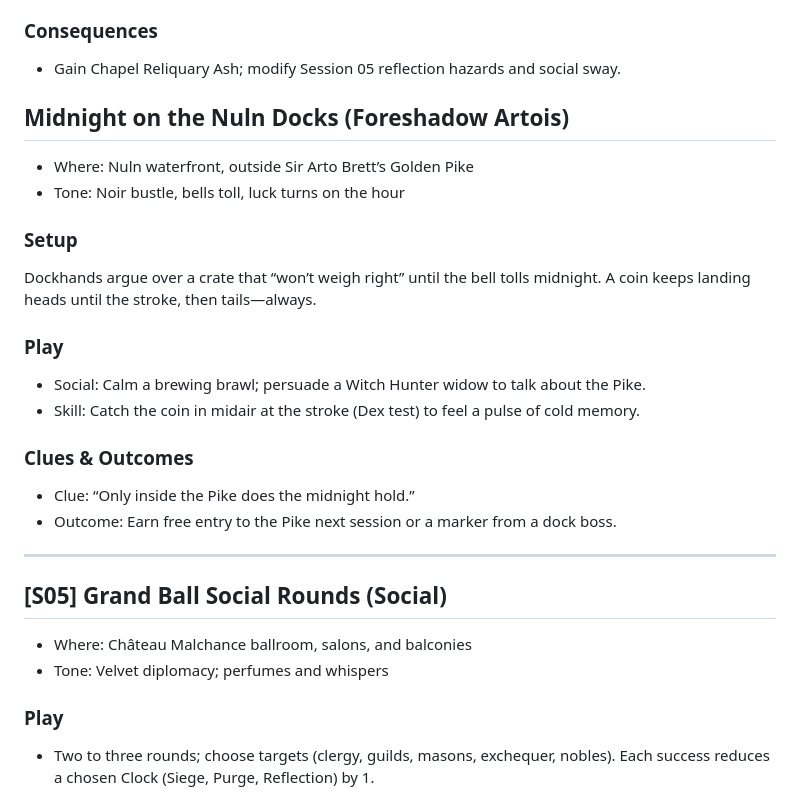
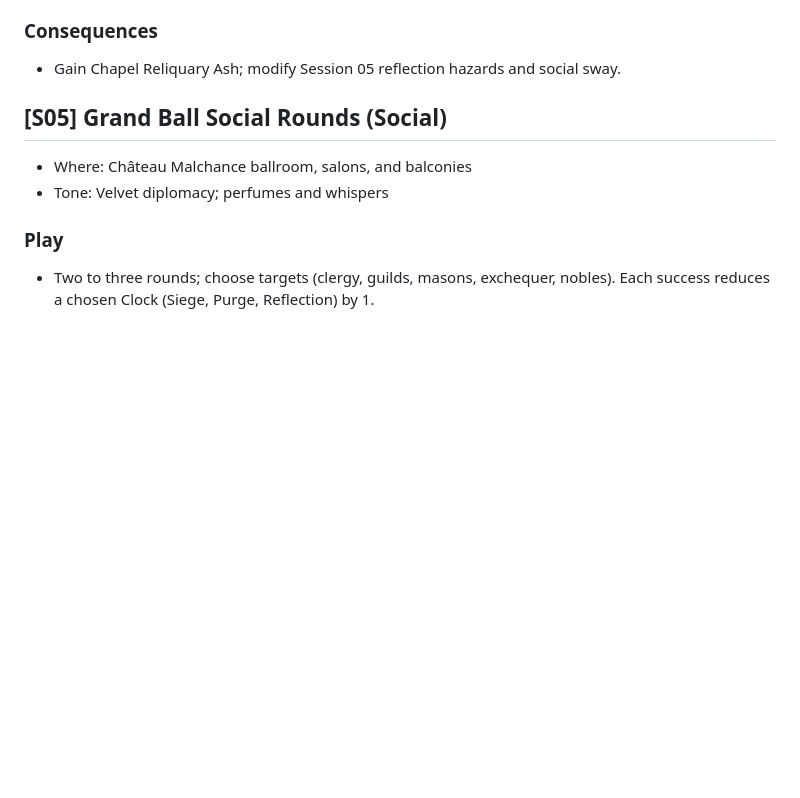
Before and after one commit to oveku/Warhammer-Fantasy-FTG-Edition, a Markdown page: campaigns/shadows-of-the-southwest/encounters.md, the part around the change. Drawn GitHub-style; blank space fills up the shorter version.

Commit message:
Sort by session and consistency pass
- locations.md: move Border Waystations to S01; move Perfume Still to S03; add missing sections; fix mislabeled session header
- encounters.md: remove duplicate unlabeled Midnight on the Docks; quick-ref already ordered S01→S05
- npcs.md: move Ferryman and Raven-Choir into new Session 03 NPCs section

```diff
--- a/campaigns/shadows-of-the-southwest/encounters.md
+++ b/campaigns/shadows-of-the-southwest/encounters.md
@@ -264,22 +264,8 @@ Visitors are “sniffed” for perfumed corruption. A perfumers’ guild agent a
 ### Consequences
 - Gain Chapel Reliquary Ash; modify Session 05 reflection hazards and social sway.
 
-## Midnight on the Nuln Docks (Foreshadow Artois)
-- Where: Nuln waterfront, outside Sir Arto Brett’s Golden Pike
-- Tone: Noir bustle, bells toll, luck turns on the hour
-
-### Setup
-Dockhands argue over a crate that “won’t weigh right” until the bell tolls midnight. A coin keeps landing heads until the stroke, then tails—always.
-
-### Play
-- Social: Calm a brewing brawl; persuade a Witch Hunter widow to talk about the Pike.
-- Skill: Catch the coin in midair at the stroke (Dex test) to feel a pulse of cold memory.
-
-### Clues & Outcomes
-- Clue: “Only inside the Pike does the midnight hold.”
-- Outcome: Earn free entry to the Pike next session or a marker from a dock boss.
-
----
+<!-- Removed duplicate unlabeled Midnight on the Docks (use [S02] version below) -->
+<!-- duplicate unlabeled Midnight on the Docks removed; retain [S02] version below -->
 
 ## [S05] Grand Ball Social Rounds (Social)
 - Where: Château Malchance ballroom, salons, and balconies
```
Also changed, not shown: campaigns/shadows-of-the-southwest/npcs.md (+3 -1 lines).
